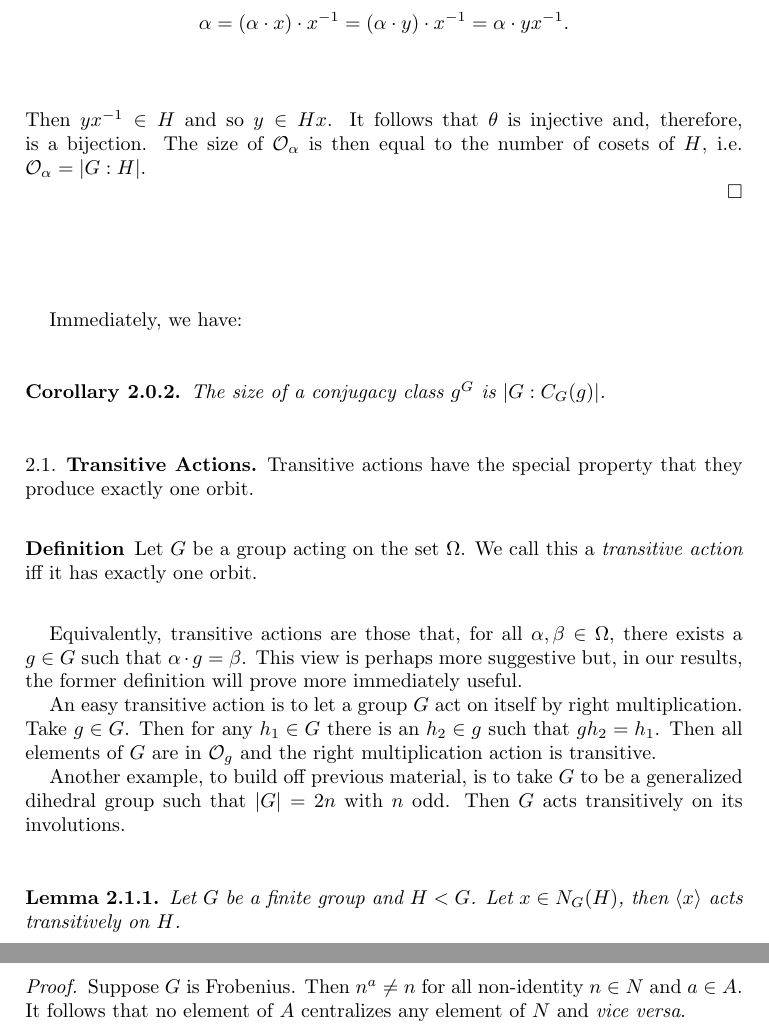
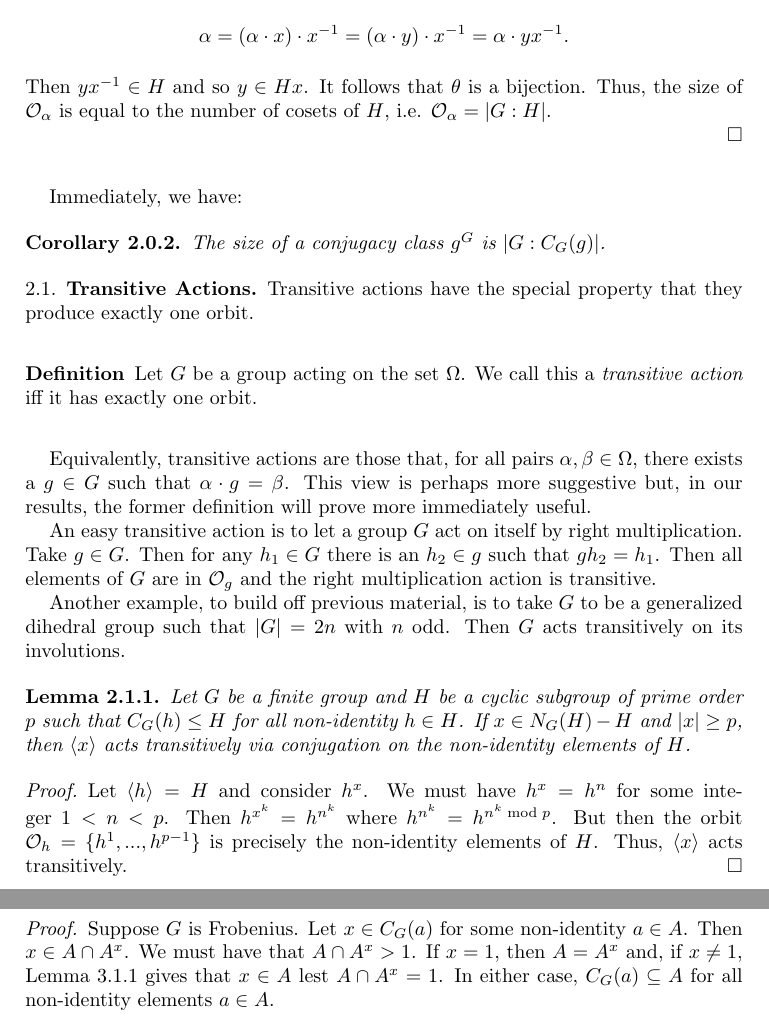
Before and after one commit to harrison-aw/Bounding-the-Order-of-a-Group-with-Large-Conjugacy-Class, a LaTeX paper (main.tex, which reads actions.tex, frobenius.tex): two parts of pages 5 and 6 of 7 before the commit and two parts of pages 5 and 7 of 7 after it, joined at a grey line, cut so that both start at the same text. Compiled offline with pdfLaTeX.

Commit message:
About to rewrite frobenius groups

```diff
--- a/actions.tex
+++ b/actions.tex
@@ -57,7 +65,7 @@ where the final equality holds because $H$ is the stabilizer of $\alpha$. This s
 
 Then we can define the map $\theta: \Lambda \to \mathcal{O}_\alpha$ by $\theta(H x) = \alpha \cdot x$. Since every element of $G$ lies in some coset of $H$, it follows from the definition of an orbit that $\theta$ is surjective. This leaves injectivity. Suppose $\theta(H x) = \theta(H y)$. Then:
 $$ \alpha = (\alpha \cdot x ) \cdot x^{-1} = (\alpha \cdot y) \cdot x^{-1} = \alpha \cdot y x^{-1} \text{.}$$
-Then $y x^{-1} \in H$ and so $y \in Hx$. It follows that $\theta$ is injective and, therefore, is a bijection. The size of $\mathcal{O}_\alpha$ is then equal to the number of cosets of $H$, i.e. $\mathcal{O}_\alpha = |G : H|$.
+Then $y x^{-1} \in H$ and so $y \in Hx$. It follows that $\theta$ is a bijection. Thus, the size of $\mathcal{O}_\alpha$ is equal to the number of cosets of $H$, i.e. $\mathcal{O}_\alpha = |G : H|$.
 
 \end{proof}
 
@@ -72,18 +80,26 @@ The size of a conjugacy class $g^G$ is $|G : C_G(g)|$.
 
 Transitive actions have the special property that they produce exactly one orbit.
 
+\hss
+
 \begin{definition}
 Let $G$ be a group acting on the set $\Omega$. We call this a \emph{transitive action} iff it has exactly one orbit.
 \end{definition}
 
-Equivalently, transitive actions are those that, for all $\alpha, \beta \in \Omega$, there exists a $g \in G$ such that $ \alpha \cdot g = \beta$. This view is perhaps more suggestive but, in our results, the former definition will prove more immediately useful.
+\hss
+
+Equivalently, transitive actions are those that, for all pairs $\alpha, \beta \in \Omega$, there exists a $g \in G$ such that $ \alpha \cdot g = \beta$. This view is perhaps more suggestive but, in our results, the former definition will prove more immediately useful.
 
 An easy transitive action is to let a group $G$ act on itself by right multiplication. Take $g \in G$. Then for any $h_1 \in G$ there is an $h_2 \in g$ such that $g h_2 = h_1$. Then all elements of $G$ are in $\mathcal{O}_g$ and the right multiplication action is transitive.
 
 Another example, to build off previous material, is to take $G$ to be a generalized dihedral group such that $|G| = 2n$ with $n$ odd. Then $G$ acts transitively on its involutions.
 
 \begin{lemma}
-Let $G$ be a finite group and $H < G$. Let $x \in N_G(H)$, then $\generate{x}$ acts transitively on $H$.
+Let $G$ be a finite group and $H$ be a cyclic subgroup of prime order $p$ such that $C_G(h) \le H$ for all non-identity $h \in H$. If $x \in N_G(H) - H$ and $|x| \ge p$, then $\generate{x}$ acts transitively via conjugation on the non-identity elements of $H$.
 \end{lemma}
 
+\begin{proof}
+Let $\generate{h} = H$ and consider $h^x$. We must have $h^x = h^n$ for some integer $1 < n < p$. Then $h^{x^k} = h^{n^k}$ where $h^{n^k} = h^{n^k \bmod p}$. But then the orbit $\mathcal{O}_h = \{h^1, ... , h^{p-1} \}$ is precisely the non-identity elements of $H$. Thus, $\generate{x}$ acts transitively.
+\end{proof}
+
 \end{document}
--- a/frobenius.tex
+++ b/frobenius.tex
@@ -48,7 +50,7 @@ Let $G$ be a finite group and $N$ be a normal subgroup with complement $A$. The
 \end{theorem}
 
 \begin{proof}
-Suppose $G$ is Frobenius. Then $n^a \ne n$ for all non-identity $n \in N$ and $a \in A$. It follows that no element of $A$ centralizes any element of $N$ and \emph{vice versa}.
+Suppose $G$ is Frobenius. Let $x \in C_G(a)$ for some non-identity $a \in A$. Then $x \in A \cap A^x$. We must have that $A \cap A^x > 1$. If $x = 1$, then $A = A^x$ and, if $x \ne 1$, Lemma \ref{complementconjugatesdisjoint} gives that $x \in A$ lest $A \cap A^x = 1$. In either case, $C_G(a) \subseteq A$ for all non-identity elements $a \in A$.
 
 Let $C_G(a) \subseteq A$ for all non-identity elements $a \in A$. Then if $xa = ax$ for all $x \in G$
 \end{proof}
```
Also changed, not shown: actions.tex (10 more changed lines), frobenius.tex (8 more changed lines).
